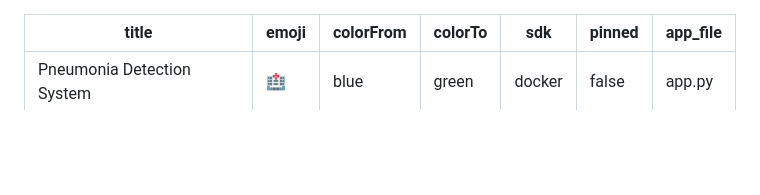
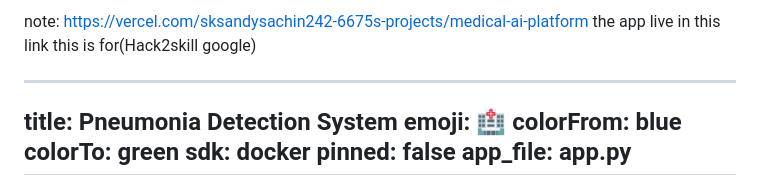
Before and after one commit to SachinKumar-A/Medical-AI-Platform, a Markdown page: README.md, the part around the change. Rendered like a GitHub page; blank space fills up the shorter version.

```diff
--- a/README.md
+++ b/README.md
@@ -1,3 +1,9 @@
+note: https://vercel.com/sksandysachin242-6675s-projects/medical-ai-platform
+the app live in this link
+this is for(Hack2skill google)
+
+
+
 ---
 title: Pneumonia Detection System
 emoji: 🏥
```
